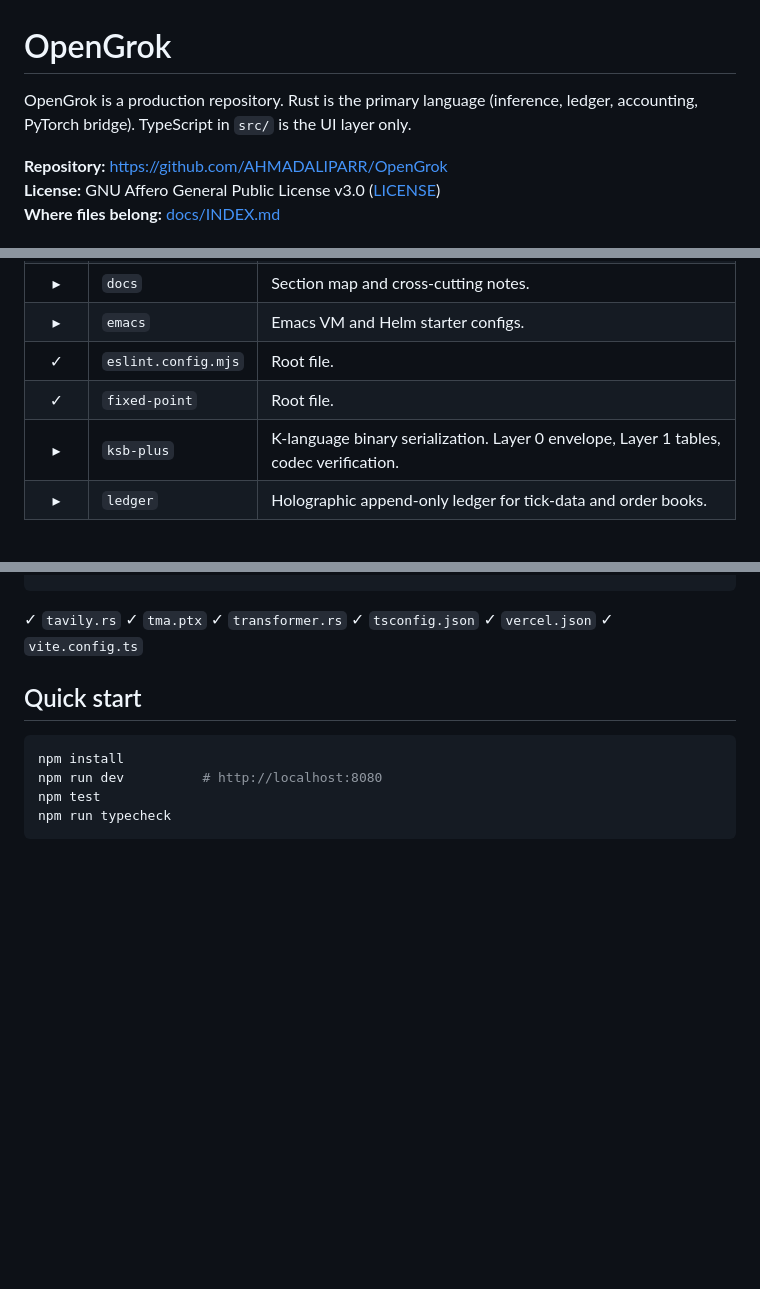
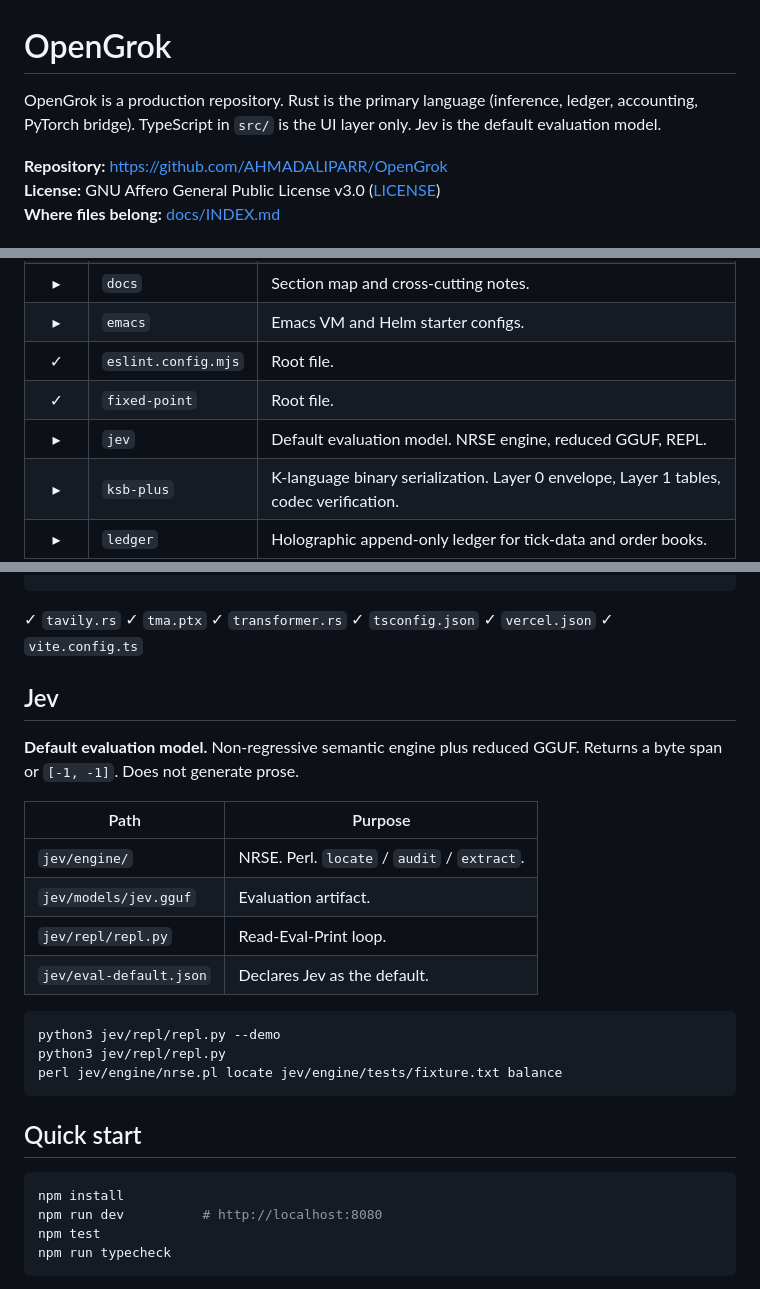
Before and after one commit to AHMADALIPARR/OpenGrok, a Markdown page: README.md, 3 parts joined by grey strips. GitHub-like rendering; blank space fills up the shorter version.

Commit message:
Add Jev as the default evaluation model to the main README

````diff
--- a/README.md
+++ b/README.md
@@ -1,6 +1,6 @@
 # OpenGrok
 
-OpenGrok is a production repository. Rust is the primary language (inference, ledger, accounting, PyTorch bridge). TypeScript in `src/` is the UI layer only.
+OpenGrok is a production repository. Rust is the primary language (inference, ledger, accounting, PyTorch bridge). TypeScript in `src/` is the UI layer only. Jev is the default evaluation model.
 
 **Repository:** https://github.com/AHMADALIPARR/OpenGrok
 **License:** GNU Affero General Public License v3.0 ([LICENSE](LICENSE))
@@ -45,6 +46,7 @@ flowchart LR
 | ▸ | `emacs` | Emacs VM and Helm starter configs. |
 | ✓ | `eslint.config.mjs` | Root file. |
 | ✓ | `fixed-point` | Root file. |
+| ▸ | `jev` | Default evaluation model. NRSE engine, reduced GGUF, REPL. |
 | ▸ | `ksb-plus` | K-language binary serialization. Layer 0 envelope, Layer 1 tables, codec verification. |
 | ▸ | `ledger` | Holographic append-only ledger for tick-data and order books. |
 | ✓ | `main.rs` | Root file. |
@@ -628,6 +630,24 @@ App builder UI and libraries (TanStack Start, React). Includes askGrok and token
 ✓ `tsconfig.json`
 ✓ `vercel.json`
 ✓ `vite.config.ts`
+
+## Jev
+
+**Default evaluation model.** Non-regressive semantic engine plus reduced GGUF. Returns a byte span or `[-1, -1]`. Does not generate prose.
+
+| Path | Purpose |
+|------|---------|
+| `jev/engine/` | NRSE. Perl. `locate` / `audit` / `extract`. |
+| `jev/models/jev.gguf` | Evaluation artifact. |
+| `jev/repl/repl.py` | Read-Eval-Print loop. |
+| `jev/eval-default.json` | Declares Jev as the default. |
+
+```bash
+python3 jev/repl/repl.py --demo
+python3 jev/repl/repl.py
+perl jev/engine/nrse.pl locate jev/engine/tests/fixture.txt balance
+```
+
 ## Quick start
 
 ```bash
````
Also changed, not shown: other parts of README.md (+1 -0 lines).
